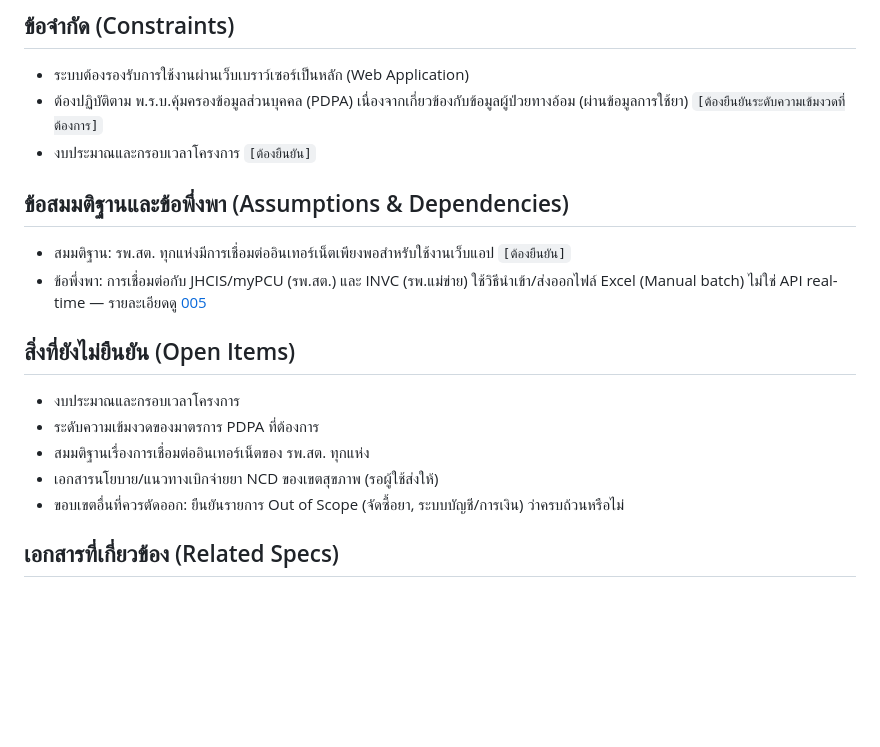
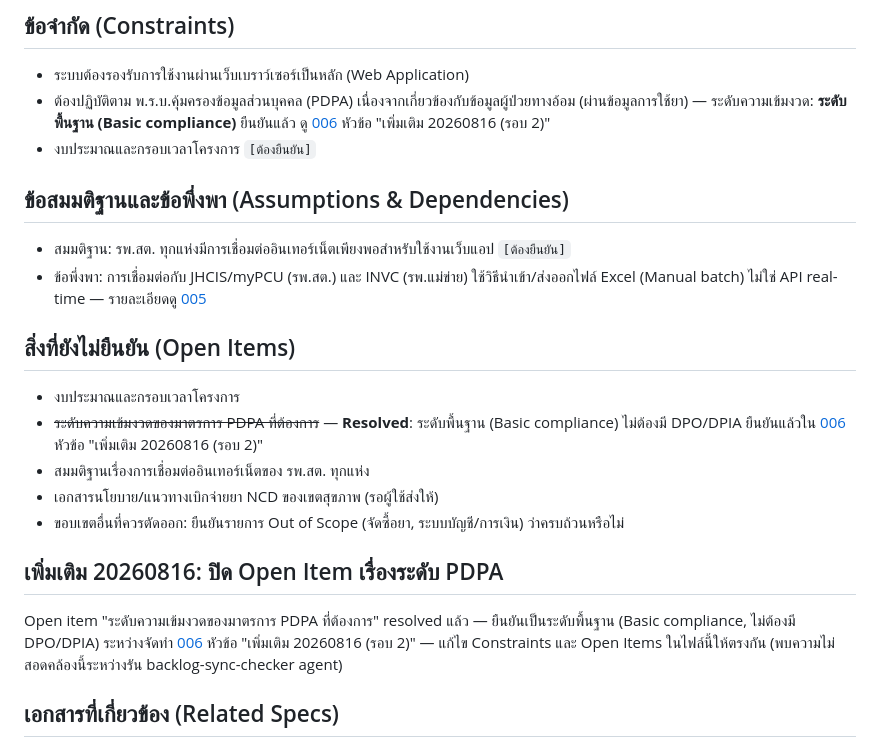
Before and after one commit to 6910127-warang/sync_smart, a Markdown page: 01-requirements/01-spec/20260816-001-project-scope-and-problem-background.md, the part around the change. Rendered like a GitHub page; blank space fills up the shorter version.

Commit message:
Close spec 001 open item on PDPA strictness, already resolved in spec 006
spec 006's changelog resolved this to Basic compliance (no formal
DPO/DPIA), but spec 001's own Constraints and Open Items sections
still listed it as unconfirmed. Found by the backlog-sync-checker
agent while auditing spec-backlog sync (out of that agent's scope
since it's a spec-vs-spec inconsistency, not spec-vs-backlog).

Co-Authored-By: Claude Sonnet 5 <noreply@anthropic.com>

```diff
--- a/01-requirements/01-spec/20260816-001-project-scope-and-problem-background.md
+++ b/01-requirements/01-spec/20260816-001-project-scope-and-problem-background.md
@@ -112,7 +112,7 @@ SmartSync จะเข้ามาเสริม (ไม่ใช่แทน
 ## ข้อจำกัด (Constraints)
 
 - ระบบต้องรองรับการใช้งานผ่านเว็บเบราว์เซอร์เป็นหลัก (Web Application)
-- ต้องปฏิบัติตาม พ.ร.บ.คุ้มครองข้อมูลส่วนบุคคล (PDPA) เนื่องจากเกี่ยวข้องกับข้อมูลผู้ป่วยทางอ้อม (ผ่านข้อมูลการใช้ยา) `[ต้องยืนยันระดับความเข้มงวดที่ต้องการ]`
+- ต้องปฏิบัติตาม พ.ร.บ.คุ้มครองข้อมูลส่วนบุคคล (PDPA) เนื่องจากเกี่ยวข้องกับข้อมูลผู้ป่วยทางอ้อม (ผ่านข้อมูลการใช้ยา) — ระดับความเข้มงวด: **ระดับพื้นฐาน (Basic compliance)** ยืนยันแล้ว ดู [006](20260816-006-rbac-and-security-nfr.md) หัวข้อ "เพิ่มเติม 20260816 (รอบ 2)"
 - งบประมาณและกรอบเวลาโครงการ `[ต้องยืนยัน]`
 
 ## ข้อสมมติฐานและข้อพึ่งพา (Assumptions & Dependencies)
@@ -123,10 +123,14 @@ SmartSync จะเข้ามาเสริม (ไม่ใช่แทน
 ## สิ่งที่ยังไม่ยืนยัน (Open Items)
 
 - งบประมาณและกรอบเวลาโครงการ
-- ระดับความเข้มงวดของมาตรการ PDPA ที่ต้องการ
+- ~~ระดับความเข้มงวดของมาตรการ PDPA ที่ต้องการ~~ — **Resolved**: ระดับพื้นฐาน (Basic compliance) ไม่ต้องมี DPO/DPIA ยืนยันแล้วใน [006](20260816-006-rbac-and-security-nfr.md) หัวข้อ "เพิ่มเติม 20260816 (รอบ 2)"
 - สมมติฐานเรื่องการเชื่อมต่ออินเทอร์เน็ตของ รพ.สต. ทุกแห่ง
 - เอกสารนโยบาย/แนวทางเบิกจ่ายยา NCD ของเขตสุขภาพ (รอผู้ใช้ส่งให้)
 - ขอบเขตอื่นที่ควรตัดออก: ยืนยันรายการ Out of Scope (จัดซื้อยา, ระบบบัญชี/การเงิน) ว่าครบถ้วนหรือไม่
+
+## เพิ่มเติม 20260816: ปิด Open Item เรื่องระดับ PDPA
+
+Open item "ระดับความเข้มงวดของมาตรการ PDPA ที่ต้องการ" resolved แล้ว — ยืนยันเป็นระดับพื้นฐาน (Basic compliance, ไม่ต้องมี DPO/DPIA) ระหว่างจัดทำ [006](20260816-006-rbac-and-security-nfr.md) หัวข้อ "เพิ่มเติม 20260816 (รอบ 2)" — แก้ไข Constraints และ Open Items ในไฟล์นี้ให้ตรงกัน (พบความไม่สอดคล้องนี้ระหว่างรัน backlog-sync-checker agent)
 
 ## เอกสารที่เกี่ยวข้อง (Related Specs)
 
```
